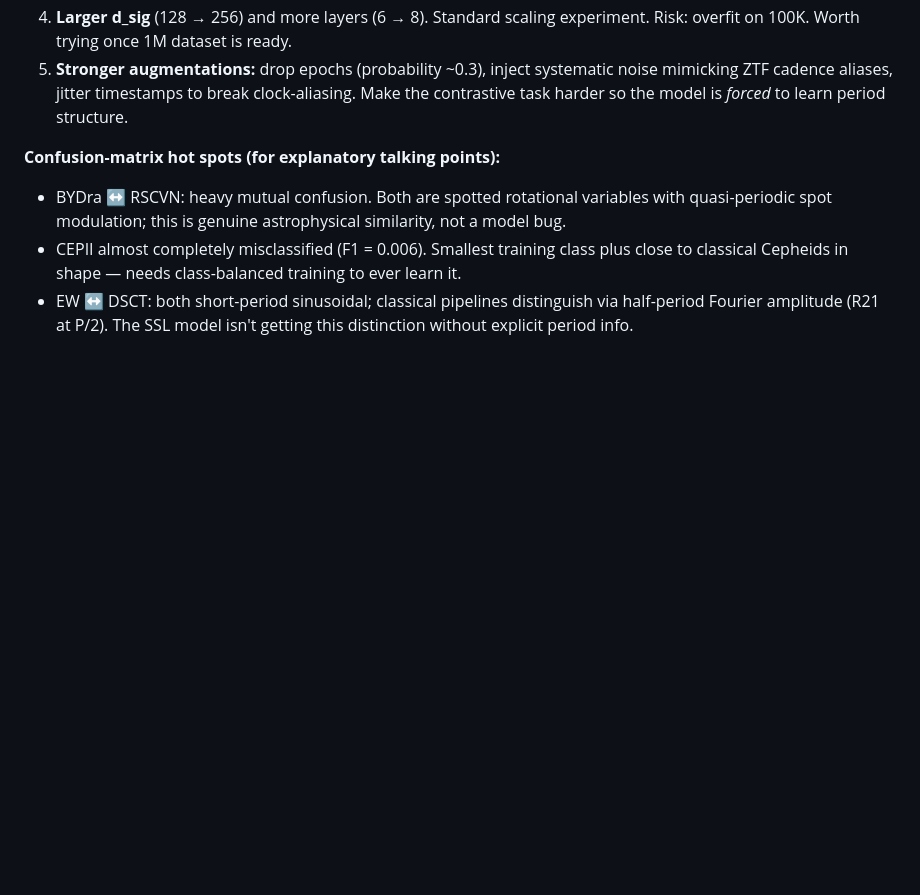
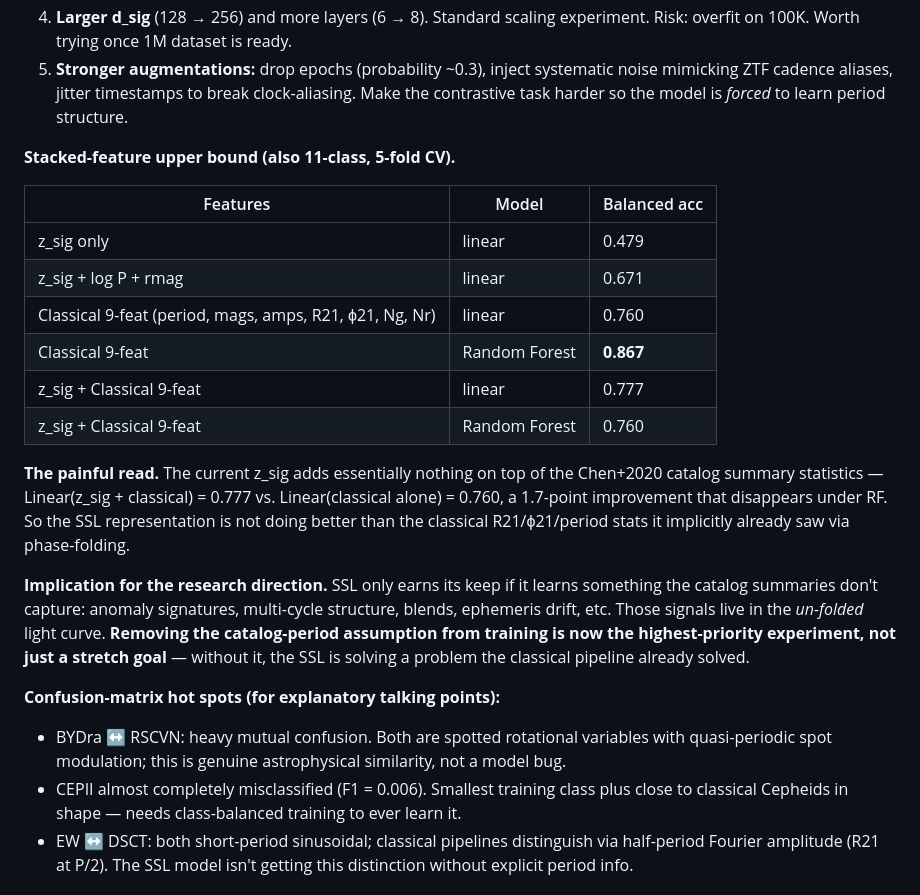
Before and after one commit to emmachickles/ztf-embedding-demo, a Markdown page: TODO.md, the part around the change. Drawn GitHub-style; blank space fills up the shorter version.

```diff
--- a/TODO.md
+++ b/TODO.md
@@ -58,6 +58,21 @@
 3. **Class-balanced sampling.** CEPII is ~316 sources vs ~3000 for common classes, giving F1 of 0.006. A weighted sampler would force the model to learn rare classes. Cost: one DataLoader option.
 4. **Larger d_sig** (128 → 256) and more layers (6 → 8). Standard scaling experiment. Risk: overfit on 100K. Worth trying once 1M dataset is ready.
 5. **Stronger augmentations:** drop epochs (probability ~0.3), inject systematic noise mimicking ZTF cadence aliases, jitter timestamps to break clock-aliasing. Make the contrastive task harder so the model is *forced* to learn period structure.
+
+**Stacked-feature upper bound (also 11-class, 5-fold CV).**
+
+| Features | Model | Balanced acc |
+|---|---|---|
+| z_sig only | linear | 0.479 |
+| z_sig + log P + rmag | linear | 0.671 |
+| Classical 9-feat (period, mags, amps, R21, ϕ21, Ng, Nr) | linear | 0.760 |
+| Classical 9-feat | Random Forest | **0.867** |
+| z_sig + Classical 9-feat | linear | 0.777 |
+| z_sig + Classical 9-feat | Random Forest | 0.760 |
+
+**The painful read.** The current z_sig adds essentially nothing on top of the Chen+2020 catalog summary statistics — Linear(z_sig + classical) = 0.777 vs. Linear(classical alone) = 0.760, a 1.7-point improvement that disappears under RF. So the SSL representation is not doing better than the classical R21/ϕ21/period stats it implicitly already saw via phase-folding.
+
+**Implication for the research direction.** SSL only earns its keep if it learns something the catalog summaries don't capture: anomaly signatures, multi-cycle structure, blends, ephemeris drift, etc. Those signals live in the *un-folded* light curve. **Removing the catalog-period assumption from training is now the highest-priority experiment, not just a stretch goal** — without it, the SSL is solving a problem the classical pipeline already solved.
 
 **Confusion-matrix hot spots (for explanatory talking points):**
 - BYDra ↔ RSCVN: heavy mutual confusion. Both are spotted rotational variables with quasi-periodic spot modulation; this is genuine astrophysical similarity, not a model bug.
```
Also changed, not shown: PRESENTATION.md (+21 -13 lines).
